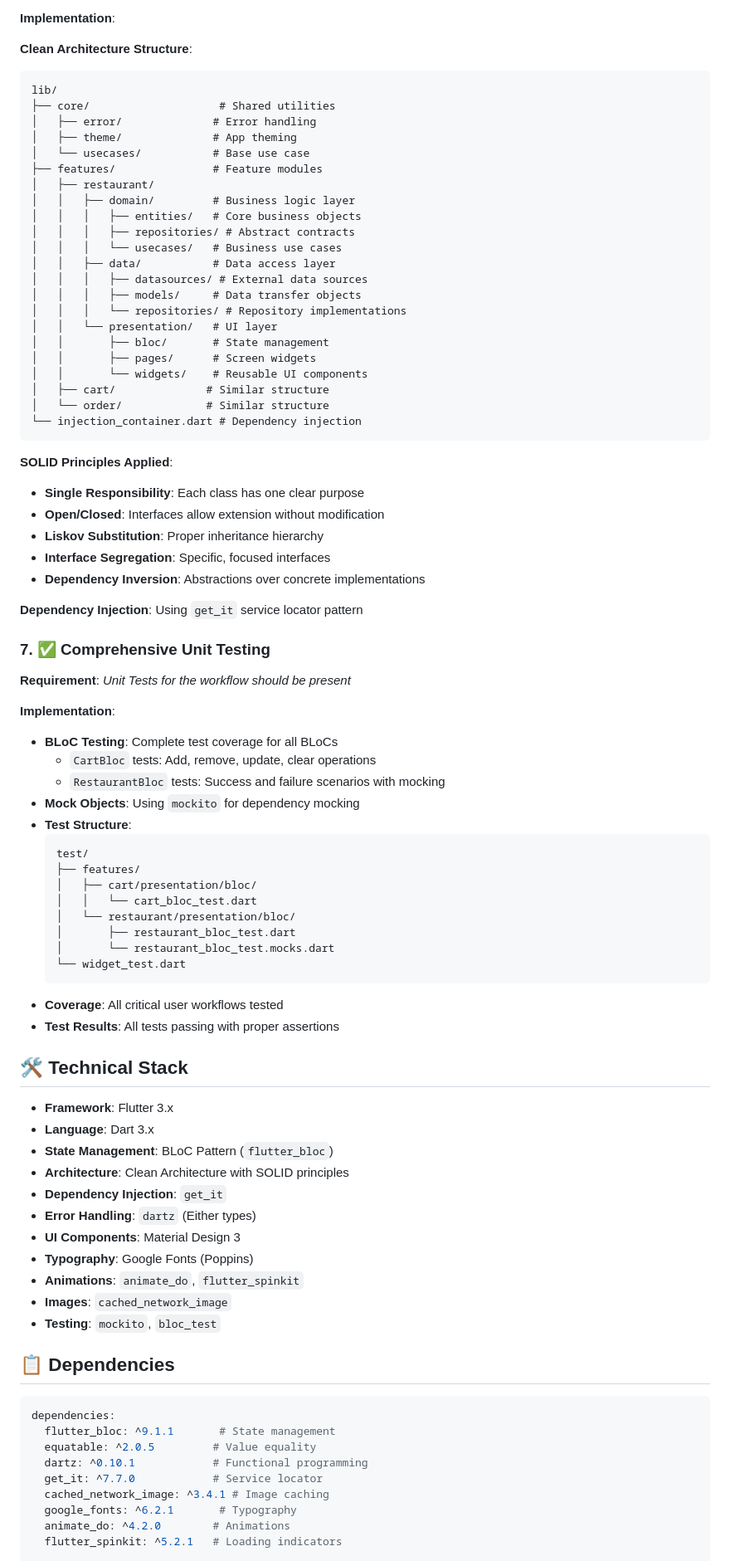
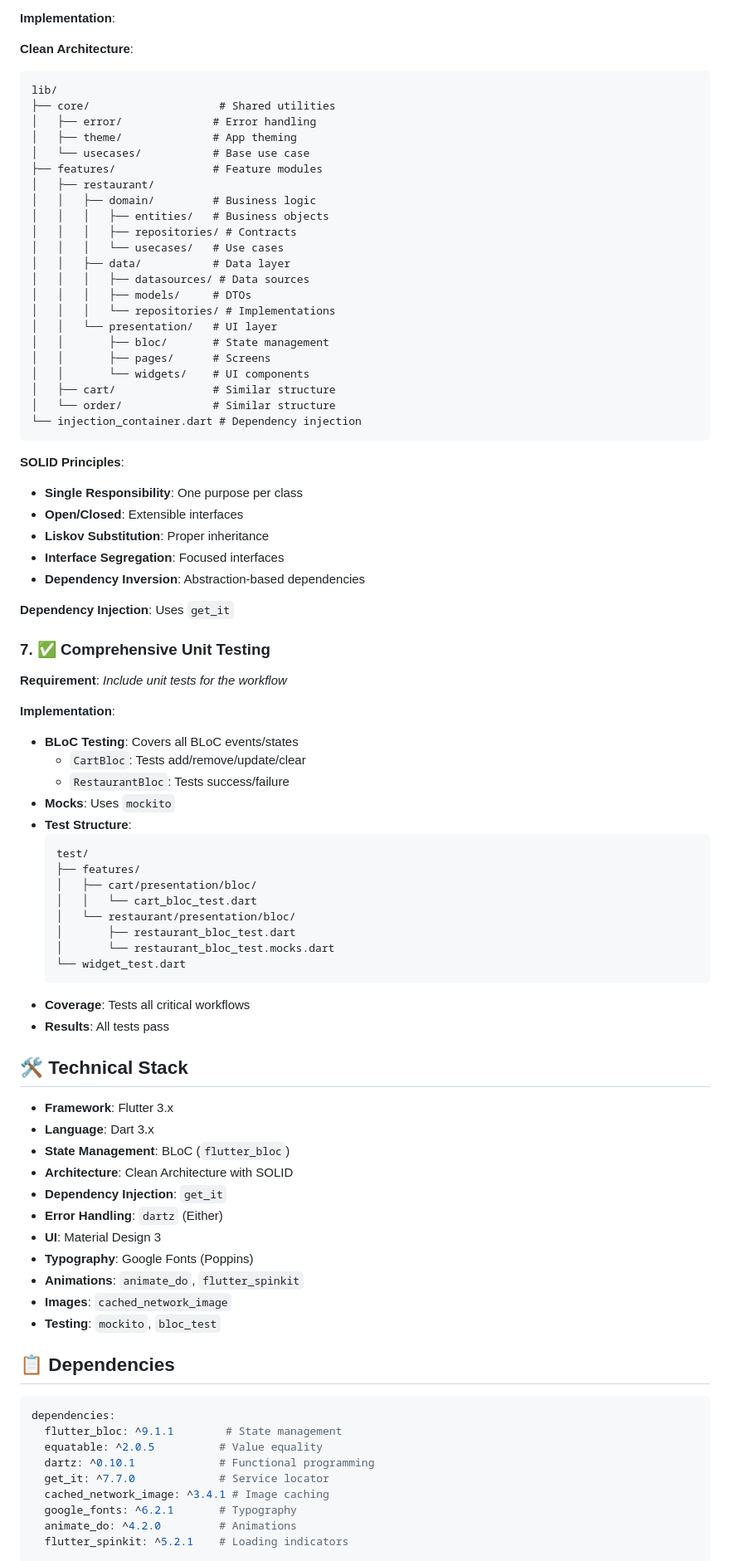
Before and after one commit to Ghost24into7/TasteTide-Flutter-App, a Markdown page: README.md, the part around one of its changes. Shown at 83% size. GitHub-like rendering.

````diff
--- a/README.md
+++ b/README.md
@@ -257,7 +189,7 @@ lib/features/
 
 **Implementation**:
 
-**Clean Architecture Structure**:
+**Clean Architecture**:
 ```
 lib/
 ├── core/                    # Shared utilities
@@ -266,41 +198,41 @@ lib/
 │   └── usecases/           # Base use case
 ├── features/               # Feature modules
 │   ├── restaurant/
-│   │   ├── domain/         # Business logic layer
-│   │   │   ├── entities/   # Core business objects
-│   │   │   ├── repositories/ # Abstract contracts
-│   │   │   └── usecases/   # Business use cases
-│   │   ├── data/           # Data access layer
-│   │   │   ├── datasources/ # External data sources
-│   │   │   ├── models/     # Data transfer objects
-│   │   │   └── repositories/ # Repository implementations
+│   │   ├── domain/         # Business logic
+│   │   │   ├── entities/   # Business objects
+│   │   │   ├── repositories/ # Contracts
+│   │   │   └── usecases/   # Use cases
+│   │   ├── data/           # Data layer
+│   │   │   ├── datasources/ # Data sources
+│   │   │   ├── models/     # DTOs
+│   │   │   └── repositories/ # Implementations
 │   │   └── presentation/   # UI layer
 │   │       ├── bloc/       # State management
-│   │       ├── pages/      # Screen widgets
-│   │       └── widgets/    # Reusable UI components
-│   ├── cart/              # Similar structure
-│   └── order/             # Similar structure
+│   │       ├── pages/      # Screens
+│   │       └── widgets/    # UI components
+│   ├── cart/               # Similar structure
+│   └── order/              # Similar structure
 └── injection_container.dart # Dependency injection
 ```
 
-**SOLID Principles Applied**:
-- **Single Responsibility**: Each class has one clear purpose
-- **Open/Closed**: Interfaces allow extension without modification
-- **Liskov Substitution**: Proper inheritance hierarchy
-- **Interface Segregation**: Specific, focused interfaces
-- **Dependency Inversion**: Abstractions over concrete implementations
+**SOLID Principles**:
+- **Single Responsibility**: One purpose per class
+- **Open/Closed**: Extensible interfaces
+- **Liskov Substitution**: Proper inheritance
+- **Interface Segregation**: Focused interfaces
+- **Dependency Inversion**: Abstraction-based dependencies
 
-**Dependency Injection**: Using `get_it` service locator pattern
+**Dependency Injection**: Uses `get_it`
 
 ### 7. ✅ Comprehensive Unit Testing
 
-**Requirement**: *Unit Tests for the workflow should be present*
+**Requirement**: *Include unit tests for the workflow*
 
 **Implementation**:
-- **BLoC Testing**: Complete test coverage for all BLoCs
-  - `CartBloc` tests: Add, remove, update, clear operations
-  - `RestaurantBloc` tests: Success and failure scenarios with mocking
-- **Mock Objects**: Using `mockito` for dependency mocking
+- **BLoC Testing**: Covers all BLoC events/states
+  - `CartBloc`: Tests add/remove/update/clear
+  - `RestaurantBloc`: Tests success/failure
+- **Mocks**: Uses `mockito`
 - **Test Structure**:
   ```
   test/
@@ -312,18 +244,18 @@ lib/
   │       └── restaurant_bloc_test.mocks.dart
   └── widget_test.dart
   ```
-- **Coverage**: All critical user workflows tested
-- **Test Results**: All tests passing with proper assertions
+- **Coverage**: Tests all critical workflows
+- **Results**: All tests pass
 
 ## 🛠️ Technical Stack
 
 - **Framework**: Flutter 3.x
 - **Language**: Dart 3.x
-- **State Management**: BLoC Pattern (`flutter_bloc`)
-- **Architecture**: Clean Architecture with SOLID principles
+- **State Management**: BLoC (`flutter_bloc`)
+- **Architecture**: Clean Architecture with SOLID
 - **Dependency Injection**: `get_it`
-- **Error Handling**: `dartz` (Either types)
-- **UI Components**: Material Design 3
+- **Error Handling**: `dartz` (Either)
+- **UI**: Material Design 3
 - **Typography**: Google Fonts (Poppins)
 - **Animations**: `animate_do`, `flutter_spinkit`
 - **Images**: `cached_network_image`
@@ -333,13 +265,13 @@ lib/
 
 ```yaml
 dependencies:
-  flutter_bloc: ^9.1.1       # State management
-  equatable: ^2.0.5         # Value equality
-  dartz: ^0.10.1            # Functional programming
-  get_it: ^7.7.0            # Service locator
+  flutter_bloc: ^9.1.1        # State management
+  equatable: ^2.0.5          # Value equality
+  dartz: ^0.10.1             # Functional programming
+  get_it: ^7.7.0             # Service locator
   cached_network_image: ^3.4.1 # Image caching
   google_fonts: ^6.2.1       # Typography
-  animate_do: ^4.2.0        # Animations
-  flutter_spinkit: ^5.2.1   # Loading indicators
+  animate_do: ^4.2.0         # Animations
+  flutter_spinkit: ^5.2.1    # Loading indicators
 
 dev_dependencies:
````
Also changed, not shown: other parts of README.md (+114 -176 lines).
